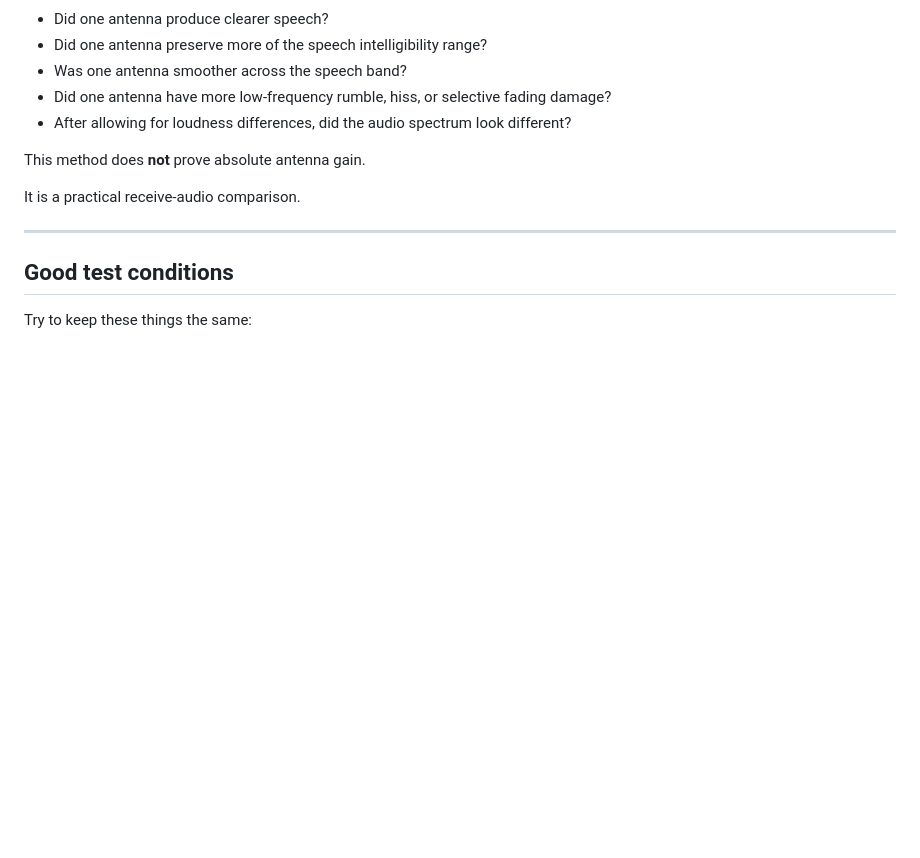
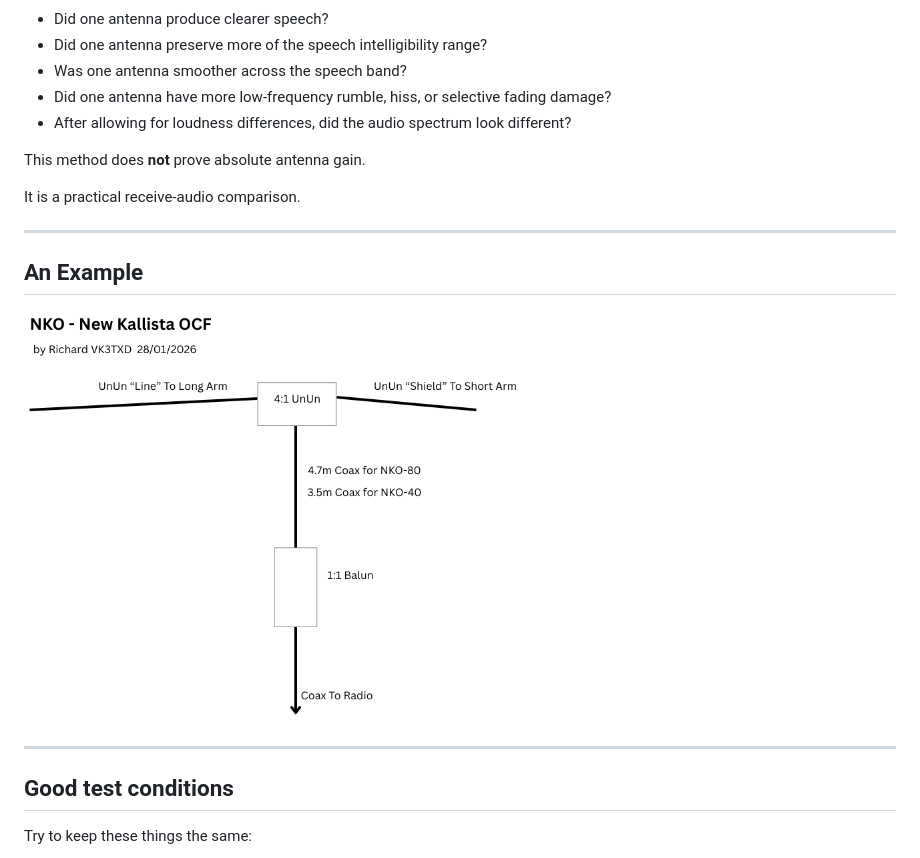
Before and after one commit to vk3txd/nko-antenna-brief, a Markdown page: docs/NKO_Speech_Analysis.md, the part around the change. GitHub-like rendering; blank space fills up the shorter version.

```diff
--- a/docs/NKO_Speech_Analysis.md
+++ b/docs/NKO_Speech_Analysis.md
@@ -30,6 +30,15 @@ This method can help answer questions like:
 This method does **not** prove absolute antenna gain.
 
 It is a practical receive-audio comparison.
+
+---
+
+## An Example
+
+
+
+
+<img src="./NKO_Schematic.png" alt="80m_Audio_Analysis_1.png" width="500">
 
 ---
 
```
Also changed, not shown: README.md (+2 -0 lines), docs/80m_Audio_Analysis_1.png (added).
